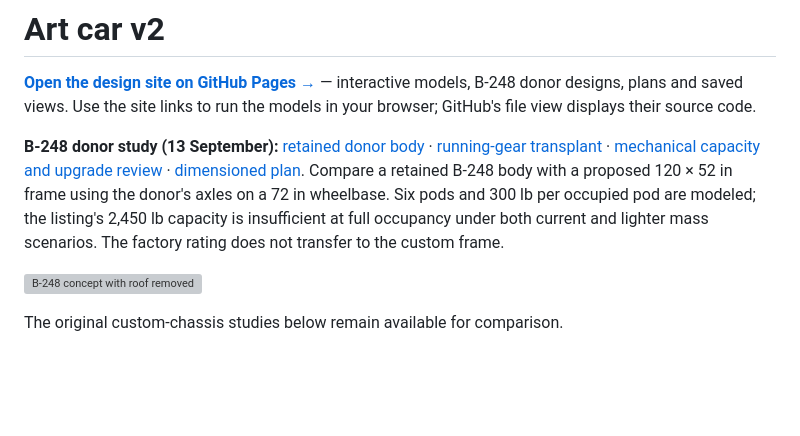
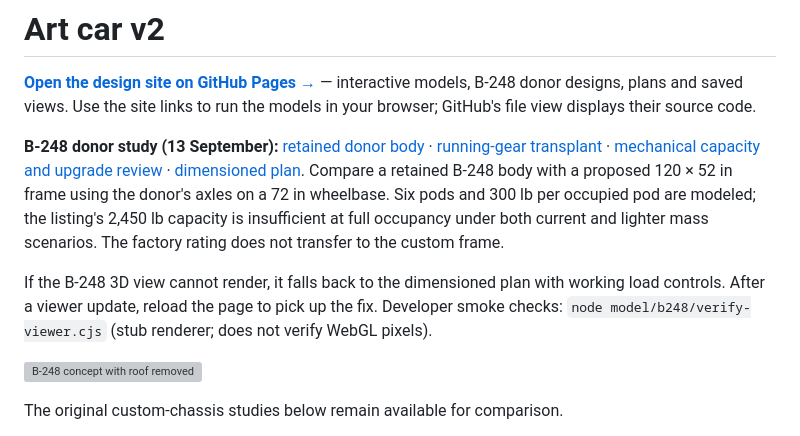
Before and after one commit to zekekoch/art-car, a Markdown page: README.md, the part around the change. Rendered like a GitHub page; blank space fills up the shorter version; grey boxes are pictures that could not be loaded.

Commit message:
Document B-248 viewer fallback and startup checks

```diff
--- a/README.md
+++ b/README.md
@@ -3,6 +3,8 @@
 **[Open the design site on GitHub Pages →](https://zekekoch.github.io/art-car/)** — interactive models, B-248 donor designs, plans and saved views. Use the site links to run the models in your browser; GitHub's file view displays their source code.
 
 **B-248 donor study (13 September):** [retained donor body](https://zekekoch.github.io/art-car/model/b248-3d.html?layout=stock) · [running-gear transplant](https://zekekoch.github.io/art-car/model/b248-3d.html?layout=transplant) · [mechanical capacity and upgrade review](https://github.com/zekekoch/art-car/blob/master/model/b248-review.md) · [dimensioned plan](https://zekekoch.github.io/art-car/model/b248/plan.svg). Compare a retained B-248 body with a proposed 120 × 52 in frame using the donor's axles on a 72 in wheelbase. Six pods and 300 lb per occupied pod are modeled; the listing's 2,450 lb capacity is insufficient at full occupancy under both current and lighter mass scenarios. The factory rating does not transfer to the custom frame.
+
+If the B-248 3D view cannot render, it falls back to the dimensioned plan with working load controls. After a viewer update, reload the page to pick up the fix. Developer smoke checks: `node model/b248/verify-viewer.cjs` (stub renderer; does not verify WebGL pixels).
 
 ![B-248 concept with roof removed](model/b248/uncovered.png)
 
```
